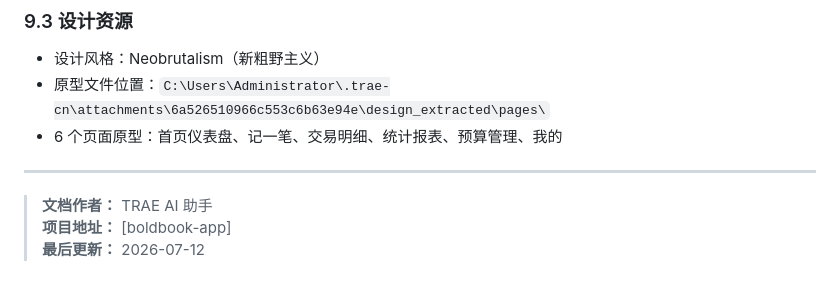
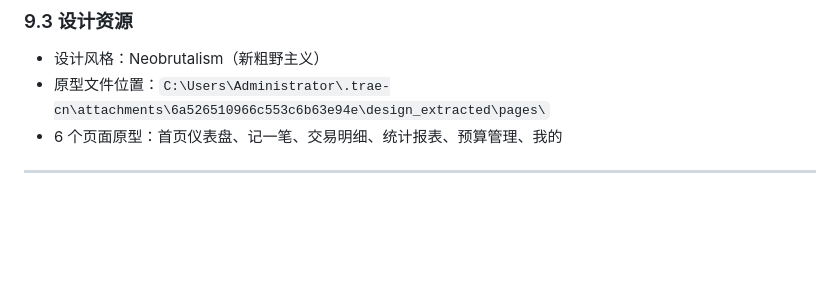
Before and after one commit to wen5433175/boldbook-app, a Markdown page: BoldBook需求文档.md, the part around the change. Rendered like a GitHub page; blank space fills up the shorter version.

```diff
--- a/BoldBook需求文档.md
+++ b/BoldBook需求文档.md
@@ -749,7 +749,3 @@ boldbook-app/
 - 6 个页面原型：首页仪表盘、记一笔、交易明细、统计报表、预算管理、我的
 
 ---
-
-> **文档作者：** TRAE AI 助手
-> **项目地址：** [boldbook-app]
-> **最后更新：** 2026-07-12
```
